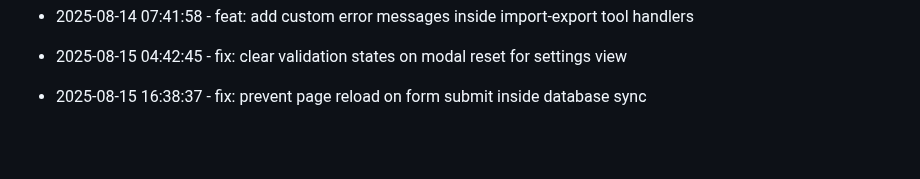
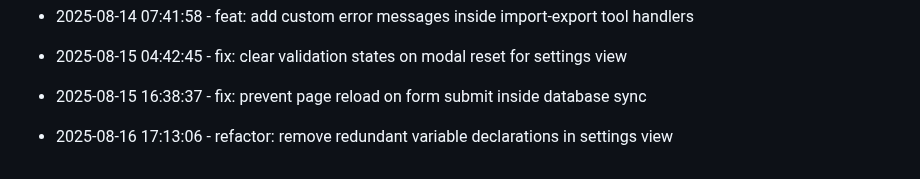
Before and after one commit to tulasiram04/Expense-Tracker, a Markdown page: progress.md, the part around the change. GitHub-like rendering; blank space fills up the shorter version.

Commit message:
refactor: remove redundant variable declarations in settings view

```diff
--- a/progress.md
+++ b/progress.md
@@ -157,3 +157,6 @@
 
 
 * 2025-08-15 16:38:37 - fix: prevent page reload on form submit inside database sync
+
+
+* 2025-08-16 17:13:06 - refactor: remove redundant variable declarations in settings view
```
